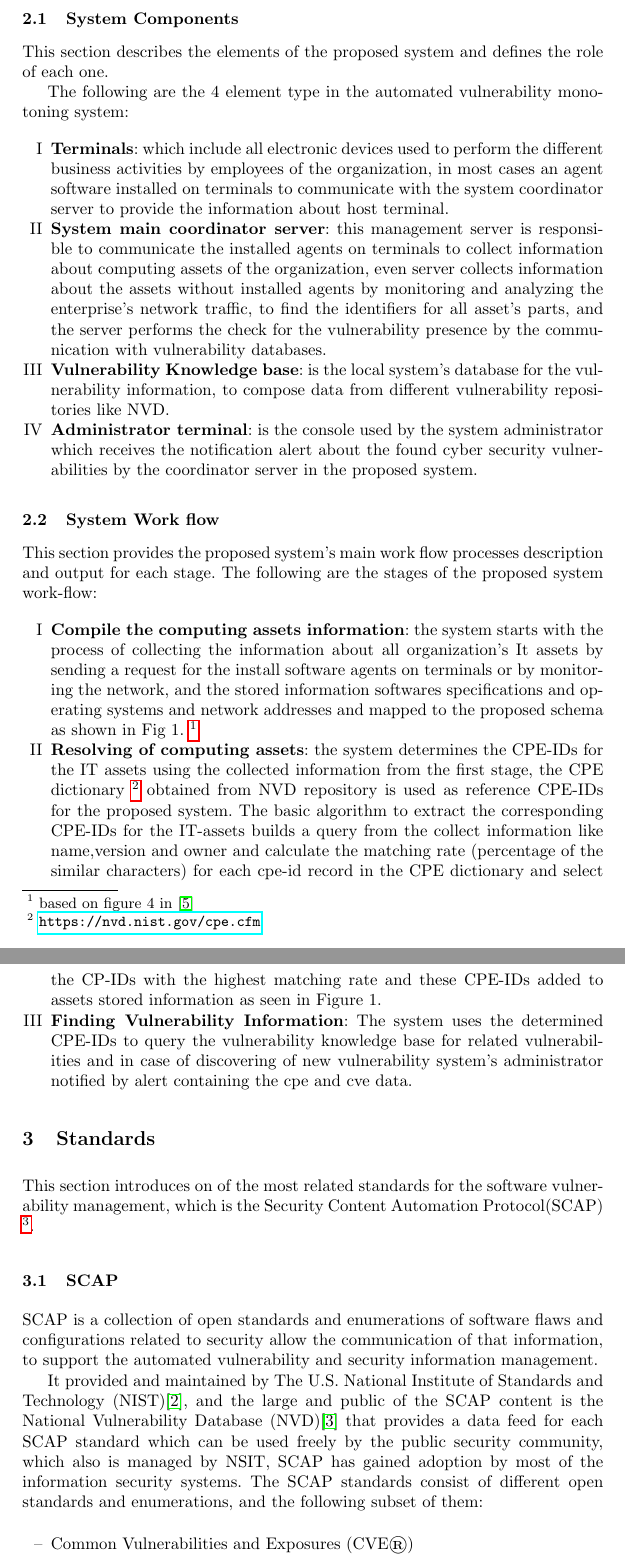
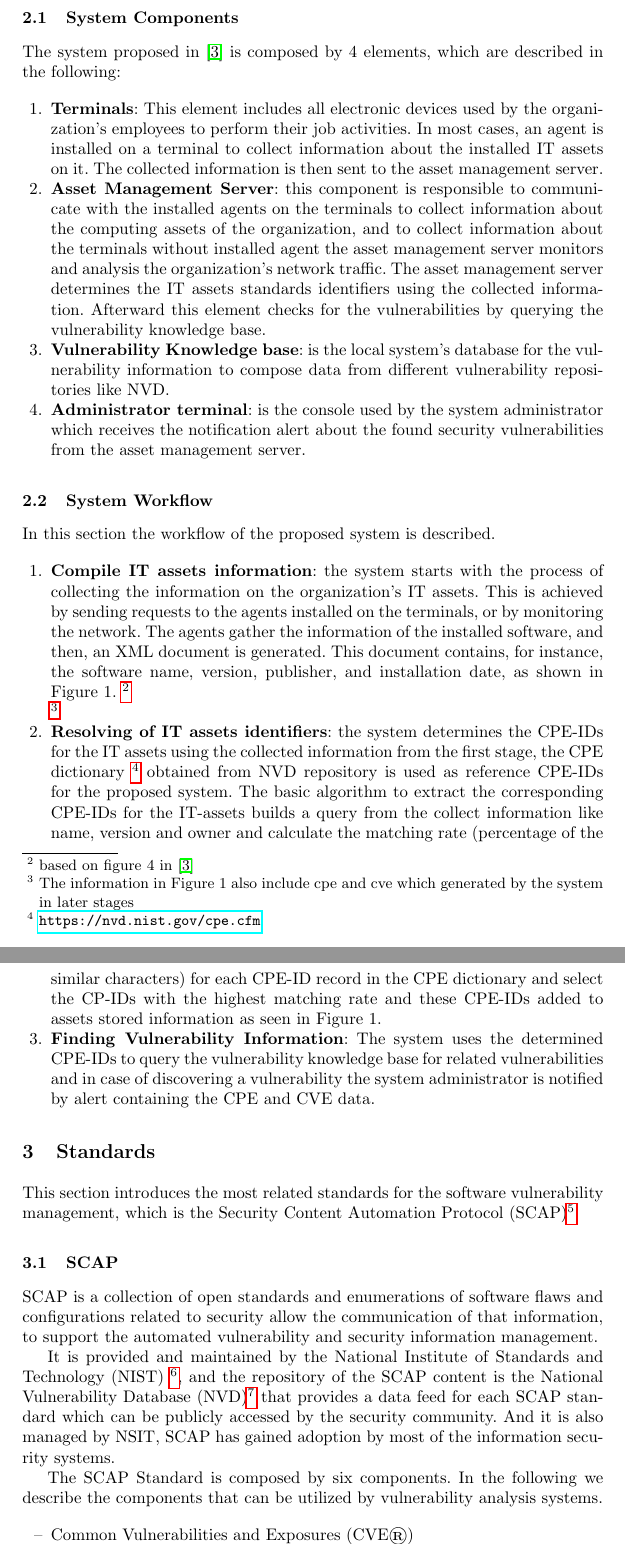
Before and after one commit to ehabqadah/seminar_it_sec, a LaTeX thesis (seminar_paper.tex): two parts of pages 4 and 6 of 9, joined at a grey line, cut so that both start at the same text. Compiled offline with pdfLaTeX.

Commit message:
updated system workflow

```diff
--- a/seminar_paper.tex
+++ b/seminar_paper.tex
@@ -70,29 +70,28 @@ One of the main concerning areas for most organizations is software vulnerabilit
 
 \subsection{System Components}
 
-\par This section describes the elements of the proposed system and defines the role of each one.
-
-The following are the 4 element type in the automated vulnerability monotoning system:
-
-\renewcommand{\labelenumi}{\Roman{enumi}}
- \begin{enumerate}
- \item \textbf{Terminals}: which include all electronic devices used to perform the different business activities by employees of the organization, in most cases an agent software installed on terminals to communicate with the system coordinator server to provide the information about host terminal.
-
- \item \textbf{System main coordinator server}: this management server is responsible to communicate the installed agents on terminals to collect information about computing assets of the organization, even server collects information about the assets without installed agents by monitoring and analyzing the enterprise's network traffic, to find the identifiers for all asset's parts, and the server performs the check for the vulnerability presence by the communication with vulnerability databases.
-
- \item \textbf{Vulnerability Knowledge base}: is the local system's database for the vulnerability information, to compose data from different vulnerability repositories like NVD.
+\par The system proposed in \cite{paper1} is composed by 4 elements, which are described in the following:
 
 
-  \item \textbf{Administrator terminal}: is the console used by the system administrator which receives the notification alert about the found cyber security vulnerabilities by the coordinator server in the proposed system.
+ \begin{enumerate}
+ \item \textbf{Terminals}: This element includes all electronic devices used by the organization's employees to perform their job activities. In most cases, an agent is installed on a terminal to collect information about the installed IT assets on it. The collected information is then sent to the asset management server.
+
+ \item \textbf{Asset Management Server}: this component is responsible to communicate with the installed agents on the terminals to collect information about the computing assets of the organization, and to collect information about the terminals without installed agent the asset management server monitors and analysis the organization's network traffic. The asset management server determines the IT assets standards identifiers using the collected information. Afterward this element checks for the vulnerabilities by querying the vulnerability knowledge base.
+
+ \item \textbf{Vulnerability Knowledge base}: is the local system's database for the vulnerability information to compose data from different vulnerability repositories like NVD.
+
+
+  \item \textbf{Administrator terminal}: is the console used by the system administrator which receives the notification alert about the found  security vulnerabilities from the asset management server.
  \end{enumerate}
 
-\subsection{System Work flow}
+\subsection{System Workflow}
 
-\par This section provides the proposed system's main work flow processes description and output for each stage.
-The following are the stages of the proposed system work-flow:
+\par In this section the workflow of the proposed system is described.
 
 \begin{enumerate}
- \item \textbf{Compile the computing assets information}: the system starts with the process of collecting the information about all organization's It assets by sending a request for the install software agents on terminals or by monitoring the network, and the stored information softwares specifications and operating systems and network addresses and mapped to the proposed schema as shown in Fig 1.  \footnote{based on figure 4 in \cite{paper1}}
+ \item \textbf{Compile IT assets information}: the system starts with the process of collecting the information on the organization's IT assets. This is achieved by sending requests to the agents installed on the terminals, or by monitoring the network. The agents gather the information of the installed software, and then, an XML document is generated. This document contains, for instance, the software name, version, publisher, and installation date, as shown in Figure 1.  \footnote{based on figure 4 in \cite{paper1}}
+
+ \footnote{The information in Figure 1 also include cpe and cve which generated by the system in later stages}
 
  \begin{figure}
  \centering
@@ -136,9 +135,11 @@ The following are the stages of the proposed system work-flow:
    \caption{An example of the collected information by the proposed system for  a terminal.}
     \end{figure}
 
-   \item \textbf{Resolving of computing assets}: the system determines the CPE-IDs for the IT assets using the collected information from the first stage, the CPE dictionary \footnote{\url{https://nvd.nist.gov/cpe.cfm}} obtained from NVD repository is used as reference CPE-IDs for the proposed system. The basic algorithm to extract the corresponding CPE-IDs for the IT-assets builds a query from the collect information like name,version and owner and calculate the matching rate (percentage of the similar characters) for each cpe-id record in the CPE dictionary and select the CP-IDs with the highest matching rate and these CPE-IDs added to assets stored information as seen in Figure 1.
 
-   \item \textbf{Finding Vulnerability Information}: The system uses the determined CPE-IDs to query the vulnerability knowledge base for related vulnerabilities and in case of discovering of new vulnerability system's administrator notified by alert containing the cpe and cve data.
+
+   \item \textbf{Resolving of IT assets identifiers}: the system determines the CPE-IDs for the IT assets using the collected information from the first stage, the CPE dictionary \footnote{\url{https://nvd.nist.gov/cpe.cfm}} obtained from NVD repository is used as reference CPE-IDs for the proposed system. The basic algorithm to extract the corresponding CPE-IDs for the IT-assets builds a query from the collect information like name, version and owner and calculate the matching rate (percentage of the similar characters) for each CPE-ID record in the CPE dictionary and select the CP-IDs with the highest matching rate and these CPE-IDs added to assets stored information as seen in Figure 1.
+
+   \item \textbf{Finding Vulnerability Information}: The system uses the determined CPE-IDs to query the vulnerability knowledge base for related vulnerabilities and in case of discovering a vulnerability  the system administrator is notified by alert containing the CPE and CVE data.
 
 
  \end{enumerate}
@@ -146,14 +147,15 @@ The following are the stages of the proposed system work-flow:
 
 
 \section{Standards}
-This section introduces on of the most related standards for the software vulnerability management, which is the Security Content Automation Protocol(SCAP) \footnote{\url{https://scap.nist.gov/}}.
+This section introduces the most related standards for the software vulnerability management, which is the Security Content Automation Protocol (SCAP)\footnote{\url{https://scap.nist.gov/}}.
 
 
 \subsection{SCAP}
 
 \par SCAP is a collection of open standards and enumerations of software flaws and configurations related to security allow the communication of that information, to support the automated vulnerability and security information management. \par
- It provided and maintained by The U.S. National Institute of Standards and Technology (NIST)\cite{nsit}, and the large and public of the SCAP content is the National Vulnerability Database (NVD)\cite{nvd} that provides a data feed for each SCAP standard which can be used freely by the public security community, which also is managed by NSIT, SCAP has gained adoption by most of the information security systems.
- The SCAP standards consist of different open standards and enumerations, and the following subset of them:
+ It is provided and maintained by the National Institute of Standards and Technology (NIST) \footnote{\url{https://www.nist.gov/}}, and the repository of the SCAP content is the National Vulnerability Database (NVD)\footnote{\url{https://nvd.nist.gov/}} that provides a data feed for each SCAP standard which can be publicly accessed by the security community. And it is also managed by NSIT, SCAP has gained adoption by most of the information security systems.
+
+ The SCAP Standard is composed by six components. In the following we describe the components that can be utilized by vulnerability analysis systems.
 
  \begin{itemize}
  \item Common Vulnerabilities and Exposures (CVE®)
```
Also changed, not shown: seminar_paper.pdf, seminar_paper.tex (25 more changed lines), 5 other files.
